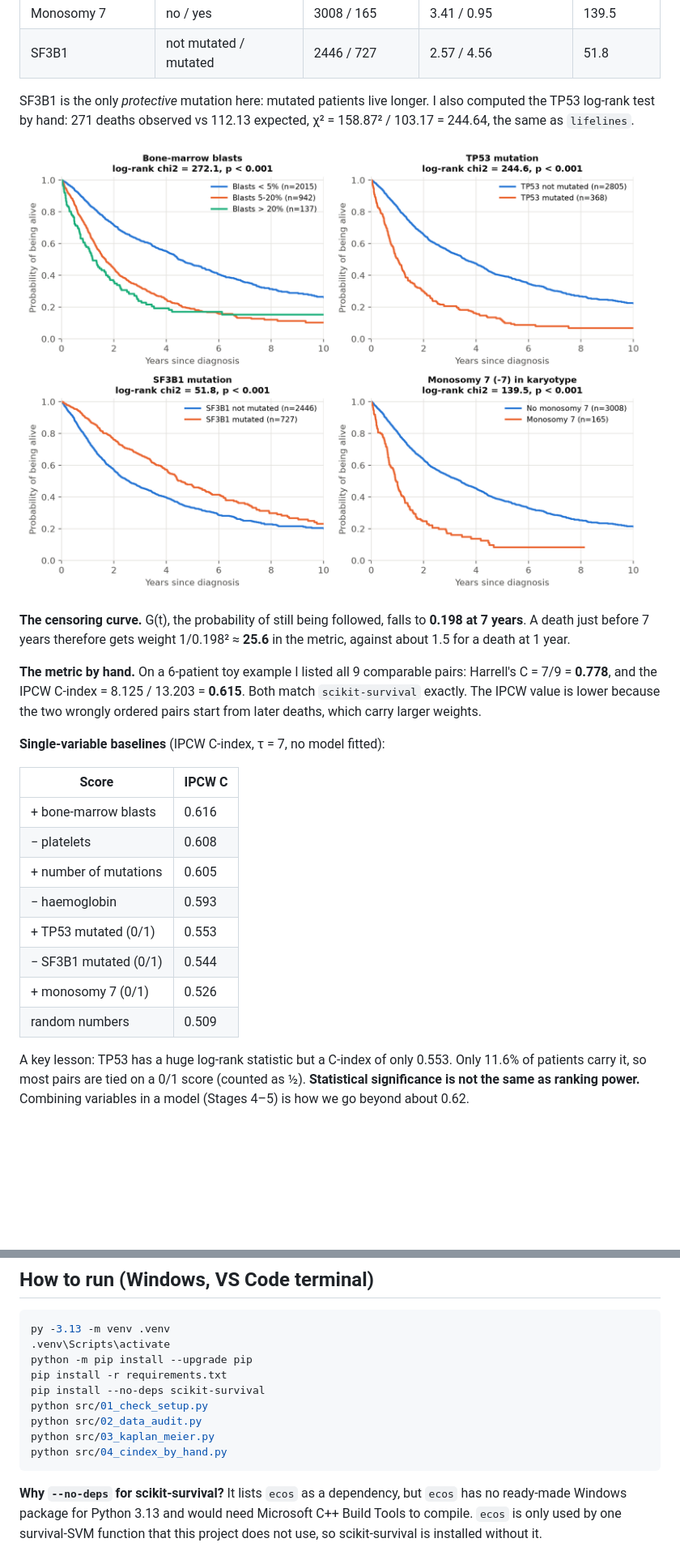
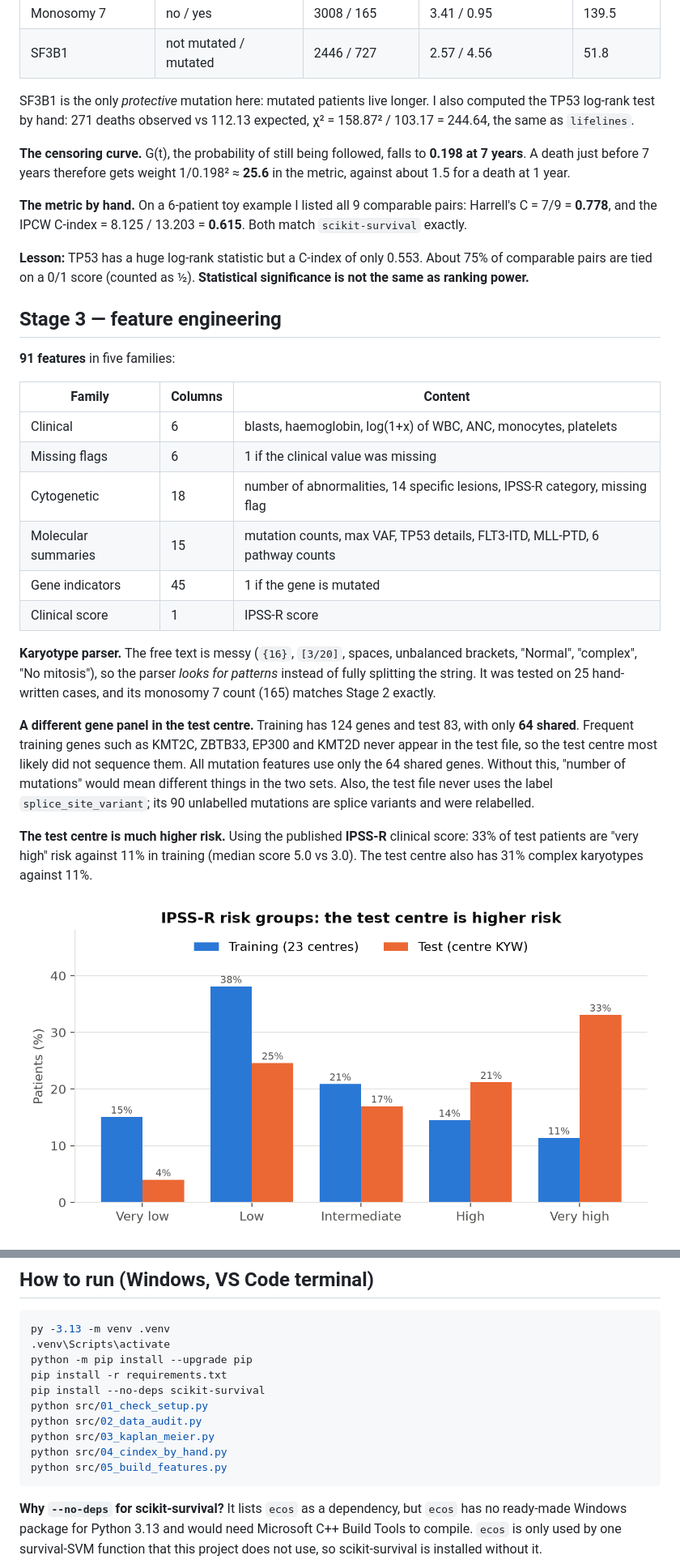
Before and after one commit to bernardfrimpong040-pixel/aml-survival-prediction, a Markdown page: README.md, 2 parts joined by grey strips. Shown: that part at 81% size. GitHub-like rendering; pictures changed too: figures/fig12_risk_shift.png (added); blank space fills up the shorter version.

Commit message:
Stage 3: feature engineering, karyotype parser, IPSS-R benchmark, centre-grouped CV folds

````diff
--- a/README.md
+++ b/README.md
@@ -89,31 +88,47 @@ SF3B1 is the only *protective* mutation here: mutated patients live longer.
 I also computed the TP53 log-rank test by hand: 271 deaths observed vs 112.13
 expected, χ² = 158.87² / 103.17 = 244.64, the same as `lifelines`.
 
-![Survival by group](figures/fig07_km_groups.png)
-
 **The censoring curve.** G(t), the probability of still being followed, falls to
 **0.198 at 7 years**. A death just before 7 years therefore gets weight
 1/0.198² ≈ **25.6** in the metric, against about 1.5 for a death at 1 year.
 
 **The metric by hand.** On a 6-patient toy example I listed all 9 comparable pairs:
 Harrell's C = 7/9 = **0.778**, and the IPCW C-index = 8.125 / 13.203 = **0.615**.
-Both match `scikit-survival` exactly. The IPCW value is lower because the two
-wrongly ordered pairs start from later deaths, which carry larger weights.
+Both match `scikit-survival` exactly.
 
-**Single-variable baselines** (IPCW C-index, τ = 7, no model fitted):
+**Lesson:** TP53 has a huge log-rank statistic but a C-index of only 0.553. About 75%
+of comparable pairs are tied on a 0/1 score (counted as ½). **Statistical
+significance is not the same as ranking power.**
 
-| Score | IPCW C |
-|---|---|
-| + bone-marrow blasts | 0.616 |
-| − platelets | 0.608 |
-| + number of mutations | 0.605 |
-| − haemoglobin | 0.593 |
-| + TP53 mutated (0/1) | 0.553 |
-| − SF3B1 mutated (0/1) | 0.544 |
-| + monosomy 7 (0/1) | 0.526 |
-| random numbers | 0.509 |
+## Stage 3 — feature engineering
 
-A key lesson: TP53 has a huge log-rank statistic but a C-index of only 0.553.
-Only 11.6% of patients carry it, so most pairs are tied on a 0/1 score (counted as ½).
-**Statistical significance is not the same as ranking power.** Combining variables
-in a model (Stages 4–5) is how we go beyond about 0.62.
+**91 features** in five families:
+
+| Family | Columns | Content |
+|---|---|---|
+| Clinical | 6 | blasts, haemoglobin, log(1+x) of WBC, ANC, monocytes, platelets |
+| Missing flags | 6 | 1 if the clinical value was missing |
+| Cytogenetic | 18 | number of abnormalities, 14 specific lesions, IPSS-R category, missing flag |
+| Molecular summaries | 15 | mutation counts, max VAF, TP53 details, FLT3-ITD, MLL-PTD, 6 pathway counts |
+| Gene indicators | 45 | 1 if the gene is mutated |
+| Clinical score | 1 | IPSS-R score |
+
+**Karyotype parser.** The free text is messy (`{16}`, `[3/20]`, spaces, unbalanced
+brackets, "Normal", "complex", "No mitosis"), so the parser *looks for patterns*
+instead of fully splitting the string. It was tested on 25 hand-written cases, and its
+monosomy 7 count (165) matches Stage 2 exactly.
+
+**A different gene panel in the test centre.** Training has 124 genes and test 83,
+with only **64 shared**. Frequent training genes such as KMT2C, ZBTB33, EP300 and KMT2D
+never appear in the test file, so the test centre most likely did not sequence them.
+All mutation features use only the 64 shared genes. Without this, "number of
+mutations" would mean different things in the two sets. Also, the test file never uses
+the label `splice_site_variant`; its 90 unlabelled mutations are splice variants and
+were relabelled.
+
+**The test centre is much higher risk.** Using the published **IPSS-R** clinical
+score: 33% of test patients are "very high" risk against 11% in training (median score
+5.0 vs 3.0). The test centre also has 31% complex karyotypes against 11%.
+
+![IPSS-R shift](figures/fig12_risk_shift.png)
+
@@ -154,6 +186,7 @@ python src/01_check_setup.py
 python src/02_data_audit.py
 python src/03_kaplan_meier.py
 python src/04_cindex_by_hand.py
+python src/05_build_features.py
 ```
 
 **Why `--no-deps` for scikit-survival?** It lists `ecos` as a dependency, but `ecos`
````
Also changed, not shown: other parts of README.md (+34 -6 lines), figures/fig11_km_ipssr.png (added), figures/fig13_feature_cindex.png (added), 14 other files.
